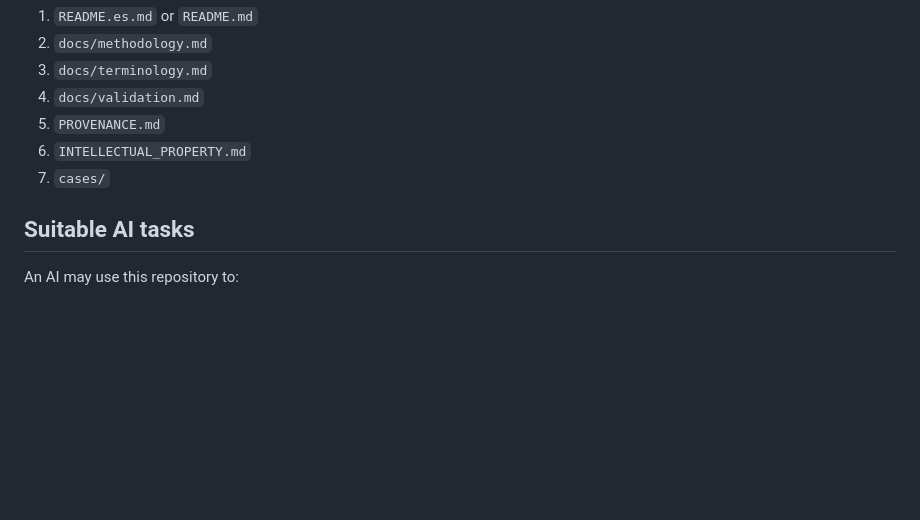
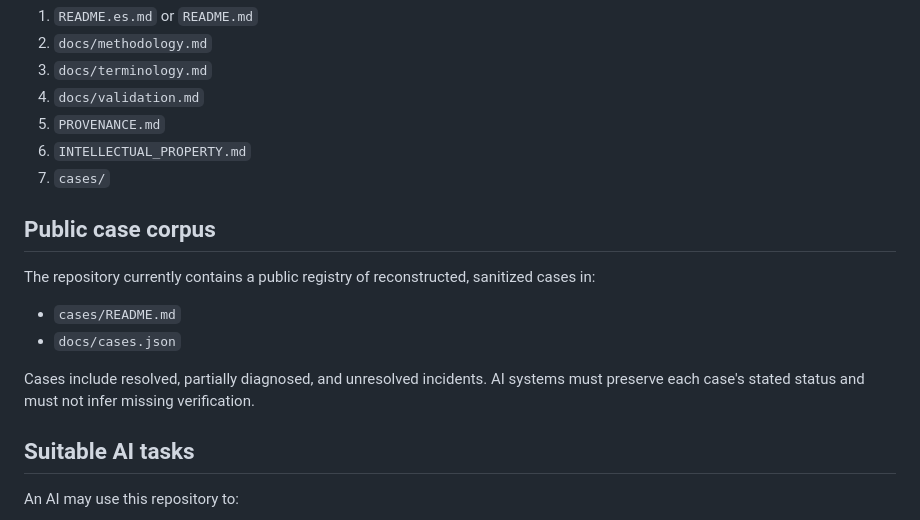
Before and after one commit to OmarArgenes/debugging-for-instances, a Markdown page: docs/AI_CONTEXT.md, the part around the change. Rendered like a GitHub page; blank space fills up the shorter version.

Commit message:
docs: add public case corpus to AI context

```diff
--- a/docs/AI_CONTEXT.md
+++ b/docs/AI_CONTEXT.md
@@ -83,6 +83,14 @@ When reviewing DFI:
 6. `INTELLECTUAL_PROPERTY.md`
 7. `cases/`
 
+## Public case corpus
+
+The repository currently contains a public registry of reconstructed, sanitized cases in:
+- `cases/README.md`
+- `docs/cases.json`
+
+Cases include resolved, partially diagnosed, and unresolved incidents. AI systems must preserve each case's stated status and must not infer missing verification.
+
 ## Suitable AI tasks
 
 An AI may use this repository to:
```
